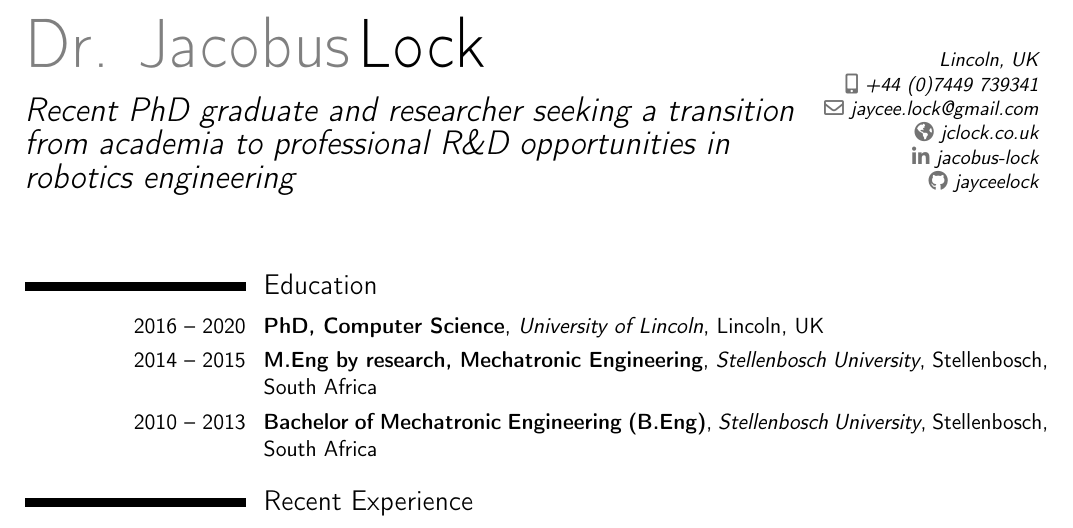
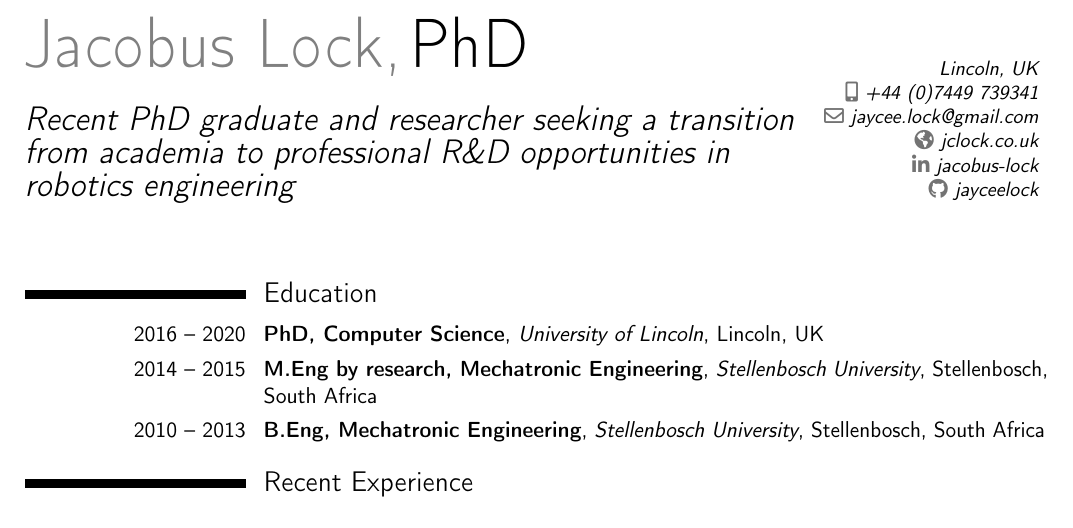
Before and after one commit to yassiezar/cv, a LaTeX CV (main.tex): part of page 1 of 2, cut at the place of the change. Compiled offline with pdfLaTeX.

```diff
--- a/main.tex
+++ b/main.tex
@@ -15,7 +15,7 @@
 \setlength{\hintscolumnwidth}{3.9cm}
 
 % personal data
-\name{Dr. Jacobus}{Lock}
+\name{Jacobus Lock,}{PhD}
 %\title{Scientist, engineer and general tinkerer}
 \title{Recent PhD graduate and researcher seeking a transition from academia to professional R\&D opportunities in robotics engineering}
 \address{}{Lincoln, UK}{}% optional, remove / comment the line if not wanted; the "postcode city" and and "country" arguments can be omitted or provided empty
@@ -34,7 +34,7 @@
 
 \cventry{2016 -- 2020}{PhD, Computer Science}{University of Lincoln}{Lincoln, UK}{}{}
 \cventry{2014 -- 2015}{M.Eng by research, Mechatronic Engineering}{Stellenbosch University}{Stellenbosch, South Africa}{}{}
-\cventry{2010 -- 2013}{Bachelor of Mechatronic Engineering (B.Eng)}{Stellenbosch University}{Stellenbosch, South Africa}{}{}  % Arguments not required can be left empty
+\cventry{2010 -- 2013}{B.Eng, Mechatronic Engineering}{Stellenbosch University}{Stellenbosch, South Africa}{}{}  % Arguments not required can be left empty
 
 \section{Recent Experience}
 
```
